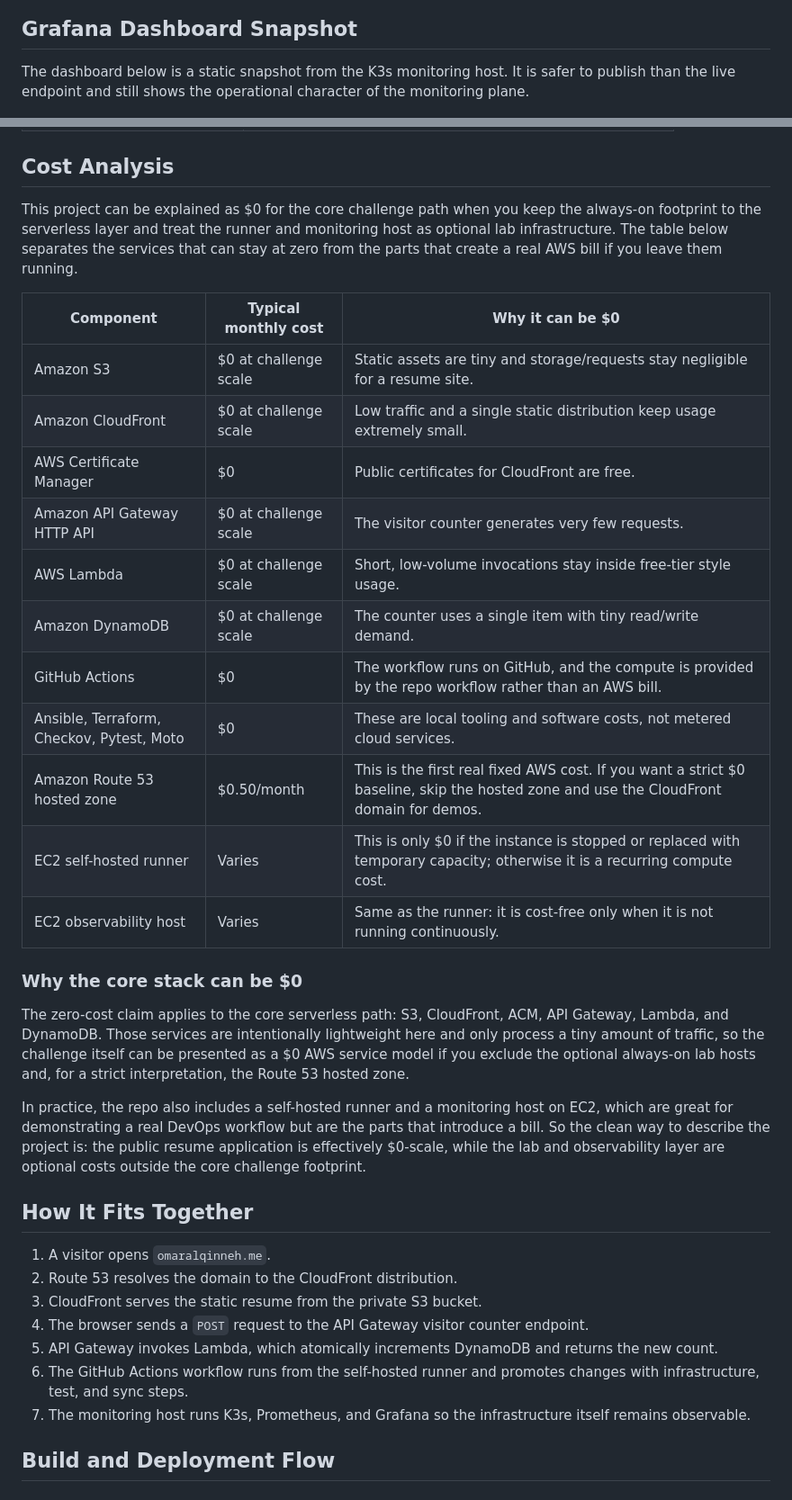
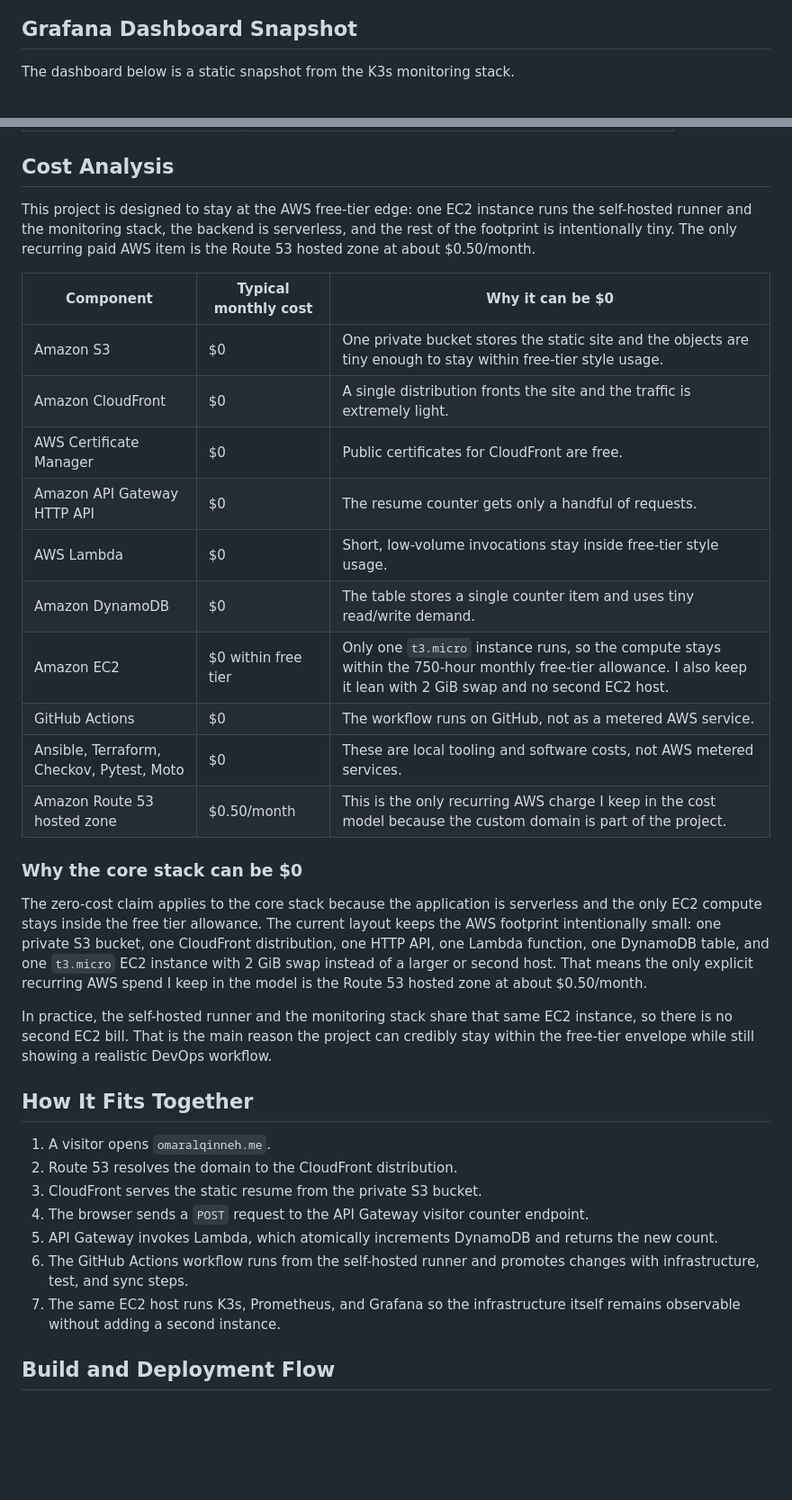
Before and after one commit to qinneh-dev/cloud-resume-challenge, a Markdown page: README.md, 2 parts joined by grey strips. Shown at 90% size. Rendered like a GitHub page; blank space fills up the shorter version.

Commit message:
Refine README cost and architecture details

```diff
--- a/README.md
+++ b/README.md
@@ -21,7 +21,7 @@ This repository shows how a static frontend, a Lambda-based visitor counter, and
 
 ## Grafana Dashboard Snapshot
 
-The dashboard below is a static snapshot from the K3s monitoring host. It is safer to publish than the live endpoint and still shows the operational character of the monitoring plane.
+The dashboard below is a static snapshot from the K3s monitoring stack.
 
 ![Grafana dashboard snapshot](./website/assets/grafana%20dashboard.png)
 
@@ -109,27 +108,26 @@ This layout is intentional: automation, application code, infrastructure, and mo
 
 ## Cost Analysis
 
-This project can be explained as $0 for the core challenge path when you keep the always-on footprint to the serverless layer and treat the runner and monitoring host as optional lab infrastructure. The table below separates the services that can stay at zero from the parts that create a real AWS bill if you leave them running.
+This project is designed to stay at the AWS free-tier edge: one EC2 instance runs the self-hosted runner and the monitoring stack, the backend is serverless, and the rest of the footprint is intentionally tiny. The only recurring paid AWS item is the Route 53 hosted zone at about $0.50/month.
 
 | Component | Typical monthly cost | Why it can be $0 |
 | --- | --- | --- |
-| Amazon S3 | $0 at challenge scale | Static assets are tiny and storage/requests stay negligible for a resume site. |
-| Amazon CloudFront | $0 at challenge scale | Low traffic and a single static distribution keep usage extremely small. |
+| Amazon S3 | $0 | One private bucket stores the static site and the objects are tiny enough to stay within free-tier style usage. |
+| Amazon CloudFront | $0 | A single distribution fronts the site and the traffic is extremely light. |
 | AWS Certificate Manager | $0 | Public certificates for CloudFront are free. |
-| Amazon API Gateway HTTP API | $0 at challenge scale | The visitor counter generates very few requests. |
-| AWS Lambda | $0 at challenge scale | Short, low-volume invocations stay inside free-tier style usage. |
-| Amazon DynamoDB | $0 at challenge scale | The counter uses a single item with tiny read/write demand. |
-| GitHub Actions | $0 | The workflow runs on GitHub, and the compute is provided by the repo workflow rather than an AWS bill. |
-| Ansible, Terraform, Checkov, Pytest, Moto | $0 | These are local tooling and software costs, not metered cloud services. |
-| Amazon Route 53 hosted zone | $0.50/month | This is the first real fixed AWS cost. If you want a strict $0 baseline, skip the hosted zone and use the CloudFront domain for demos. |
-| EC2 self-hosted runner | Varies | This is only $0 if the instance is stopped or replaced with temporary capacity; otherwise it is a recurring compute cost. |
-| EC2 observability host | Varies | Same as the runner: it is cost-free only when it is not running continuously. |
+| Amazon API Gateway HTTP API | $0 | The resume counter gets only a handful of requests. |
+| AWS Lambda | $0 | Short, low-volume invocations stay inside free-tier style usage. |
+| Amazon DynamoDB | $0 | The table stores a single counter item and uses tiny read/write demand. |
+| Amazon EC2 | $0 within free tier | Only one `t3.micro` instance runs, so the compute stays within the 750-hour monthly free-tier allowance. I also keep it lean with 2 GiB swap and no second EC2 host. |
+| GitHub Actions | $0 | The workflow runs on GitHub, not as a metered AWS service. |
+| Ansible, Terraform, Checkov, Pytest, Moto | $0 | These are local tooling and software costs, not AWS metered services. |
+| Amazon Route 53 hosted zone | $0.50/month | This is the only recurring AWS charge I keep in the cost model because the custom domain is part of the project. |
 
 ### Why the core stack can be $0
 
-The zero-cost claim applies to the core serverless path: S3, CloudFront, ACM, API Gateway, Lambda, and DynamoDB. Those services are intentionally lightweight here and only process a tiny amount of traffic, so the challenge itself can be presented as a $0 AWS service model if you exclude the optional always-on lab hosts and, for a strict interpretation, the Route 53 hosted zone.
+The zero-cost claim applies to the core stack because the application is serverless and the only EC2 compute stays inside the free tier allowance. The current layout keeps the AWS footprint intentionally small: one private S3 bucket, one CloudFront distribution, one HTTP API, one Lambda function, one DynamoDB table, and one `t3.micro` EC2 instance with 2 GiB swap instead of a larger or second host. That means the only explicit recurring AWS spend I keep in the model is the Route 53 hosted zone at about $0.50/month.
 
-In practice, the repo also includes a self-hosted runner and a monitoring host on EC2, which are great for demonstrating a real DevOps workflow but are the parts that introduce a bill. So the clean way to describe the project is: the public resume application is effectively $0-scale, while the lab and observability layer are optional costs outside the core challenge footprint.
+In practice, the self-hosted runner and the monitoring stack share that same EC2 instance, so there is no second EC2 bill. That is the main reason the project can credibly stay within the free-tier envelope while still showing a realistic DevOps workflow.
 
 ## How It Fits Together
 
@@ -139,7 +137,7 @@ In practice, the repo also includes a self-hosted runner and a monitoring host o
 4. The browser sends a `POST` request to the API Gateway visitor counter endpoint.
 5. API Gateway invokes Lambda, which atomically increments DynamoDB and returns the new count.
 6. The GitHub Actions workflow runs from the self-hosted runner and promotes changes with infrastructure, test, and sync steps.
-7. The monitoring host runs K3s, Prometheus, and Grafana so the infrastructure itself remains observable.
+7. The same EC2 host runs K3s, Prometheus, and Grafana so the infrastructure itself remains observable without adding a second instance.
 
 ## Build and Deployment Flow
 
```
Also changed, not shown: other parts of README.md (+4 -7 lines).
